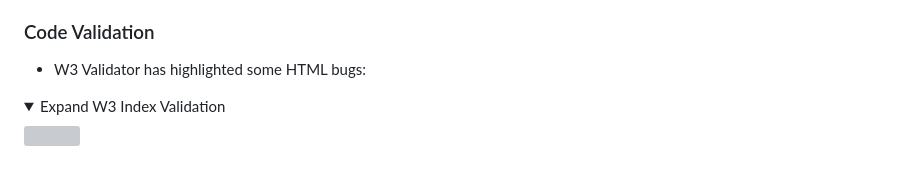
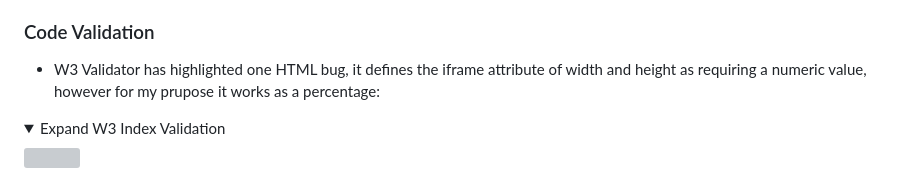
Before and after one commit to johnnycockerill/milestone_project_1, a Markdown page: README.md, the part around the change. Rendered like a GitHub page; folded sections open; grey boxes are pictures that could not be loaded.

Commit message:
add html error explanation

```diff
--- a/README.md
+++ b/README.md
@@ -226,7 +226,7 @@ The main font used in the site is Roboto, with Exo as the fallback font in case
 
 ### Code Validation
 
-- W3 Validator has highlighted some HTML bugs:
+- W3 Validator has highlighted one HTML bug, it defines the iframe attribute of width and height as requiring a numeric value, however for my prupose it works as a percentage:
 <details>
   <summary>Expand W3 Index Validation</summary>
   <img src="assets/images/index_validation.JPG">
```
